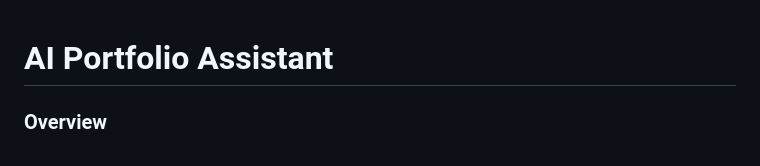
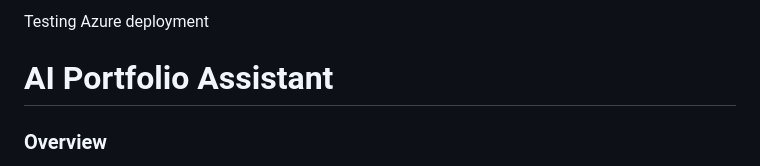
Before and after one commit to Trapholo01/Avengers-2.1k, a Markdown page: README.md, the part around the change. Rendered like a GitHub page.

Commit message:
Add testing section for Azure deployment

```diff
--- a/README.md
+++ b/README.md
@@ -1,3 +1,4 @@
+Testing Azure deployment
 
 #  AI Portfolio Assistant
 
```
